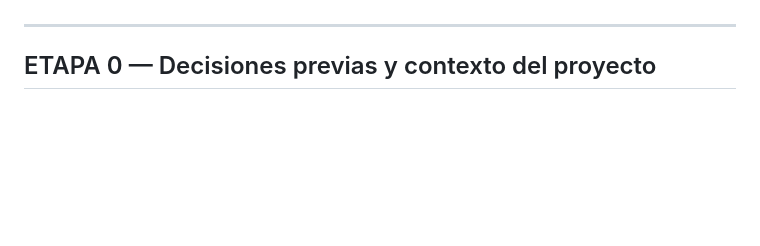
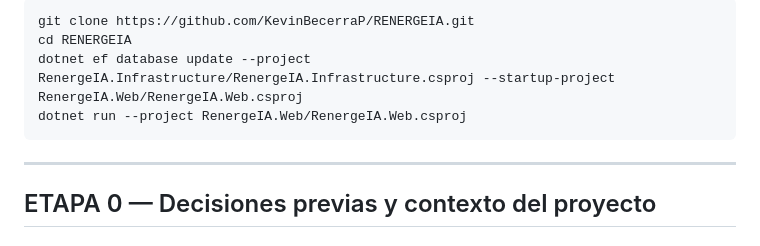
Before and after one commit to KevinBecerraP/RENERGEIA, a Markdown page: GUIA_DESARROLLO.md, the part around one of its changes. Rendered like a GitHub page; blank space fills up the shorter version.

````diff
--- a/GUIA_DESARROLLO.md
+++ b/GUIA_DESARROLLO.md
@@ -5,3 +71,9 @@ Actualizar este archivo cada vez que se avance en una nueva etapa o paso.
+```powershell
+git clone https://github.com/KevinBecerraP/RENERGEIA.git
+cd RENERGEIA
+dotnet ef database update --project RenergeIA.Infrastructure/RenergeIA.Infrastructure.csproj --startup-project RenergeIA.Web/RenergeIA.Web.csproj
+dotnet run --project RenergeIA.Web/RenergeIA.Web.csproj
+```
 
 ---
 
````
Also changed, not shown: other parts of GUIA_DESARROLLO.md (+66 -0 lines).
